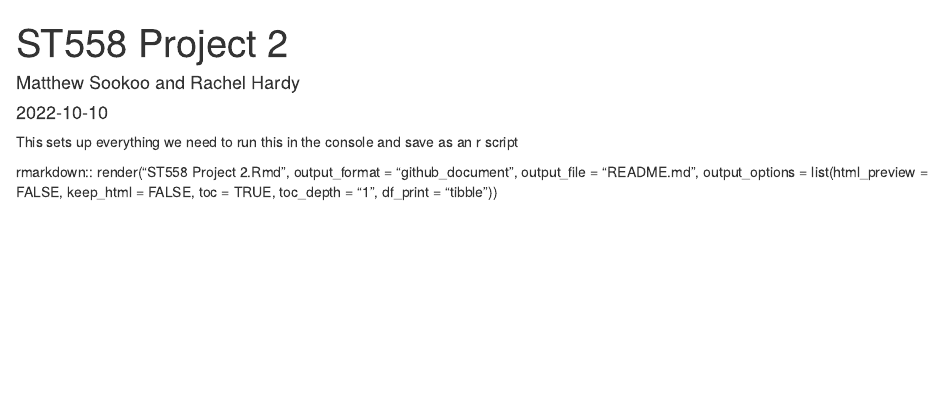
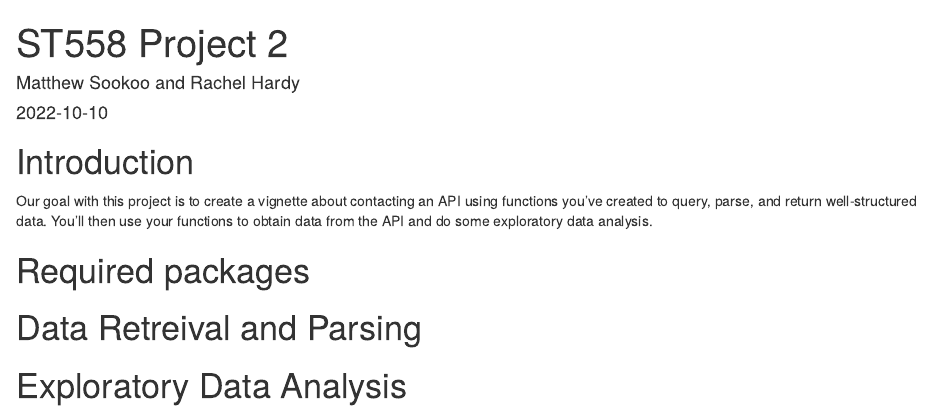
Before and after one commit to rlhardy2/ST-558-Project-2, an R Markdown document (ST558 Project 2.Rmd): the page in a window 1100 px wide, from its top. Rendered offline with R 4.5, knitr and Pandoc, with nearby package versions.

Commit message:
added in introduction

````diff
--- a/ST558 Project 2.Rmd
+++ b/ST558 Project 2.Rmd
@@ -8,10 +8,16 @@ date: "2022-10-10"
 knitr::opts_chunk$set(echo = TRUE)
 ```
 
-This sets up everything
-we need to run this in the console and save as an r script
+# Introduction
 
-rmarkdown:: render("ST558 Project 2.Rmd",
-                   output_format = "github_document",
-                   output_file = "README.md",
-                   output_options = list(html_preview = FALSE, keep_html = FALSE, toc = TRUE, toc_depth = "1", df_print = "tibble"))
+Our goal with this project is to create a vignette about contacting an API using functions you’ve created to query, parse, and return well-structured data. You’ll then use your functions to obtain data from the API and do some exploratory data analysis.
+
+# Required packages
+
+
+
+# Data Retreival and Parsing
+
+
+
+# Exploratory Data Analysis
````
Also changed, not shown: README.md, ST558-Project-2.html.
